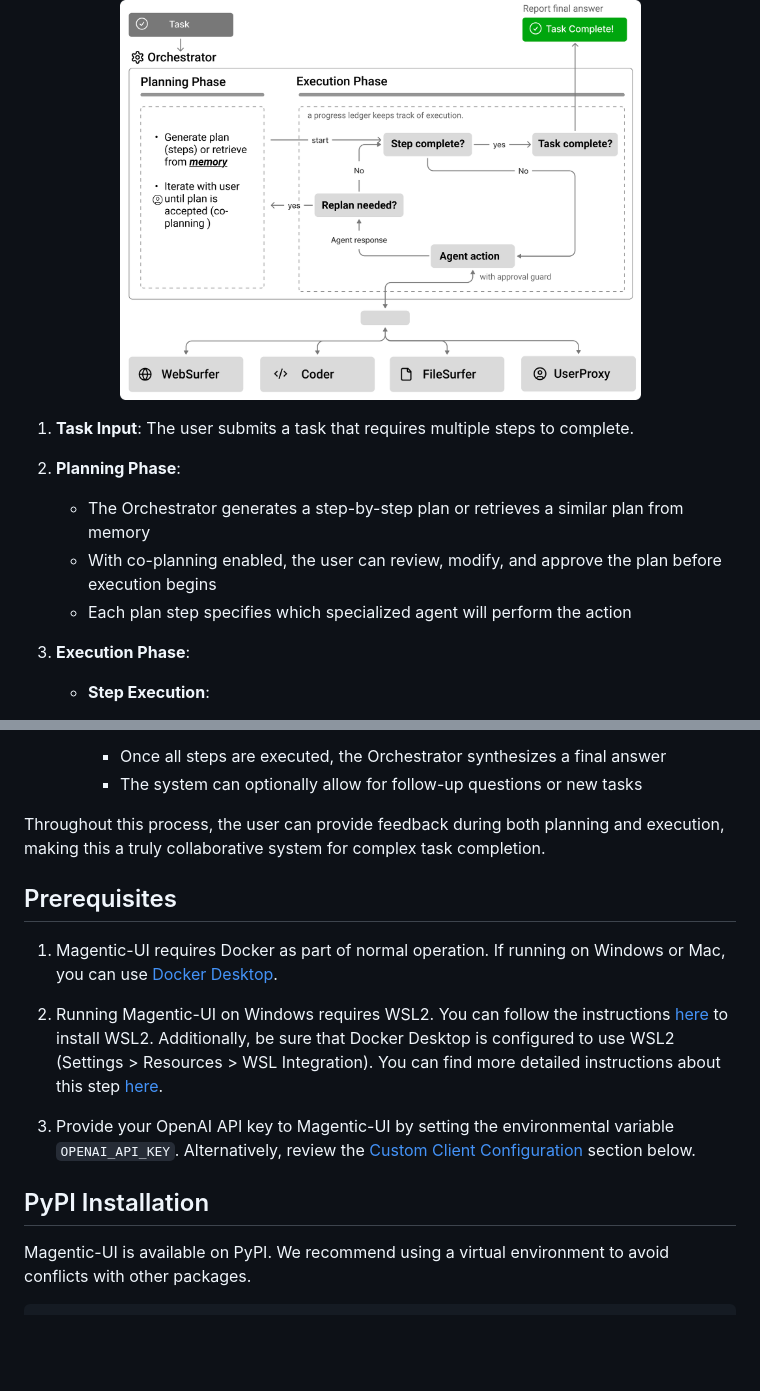
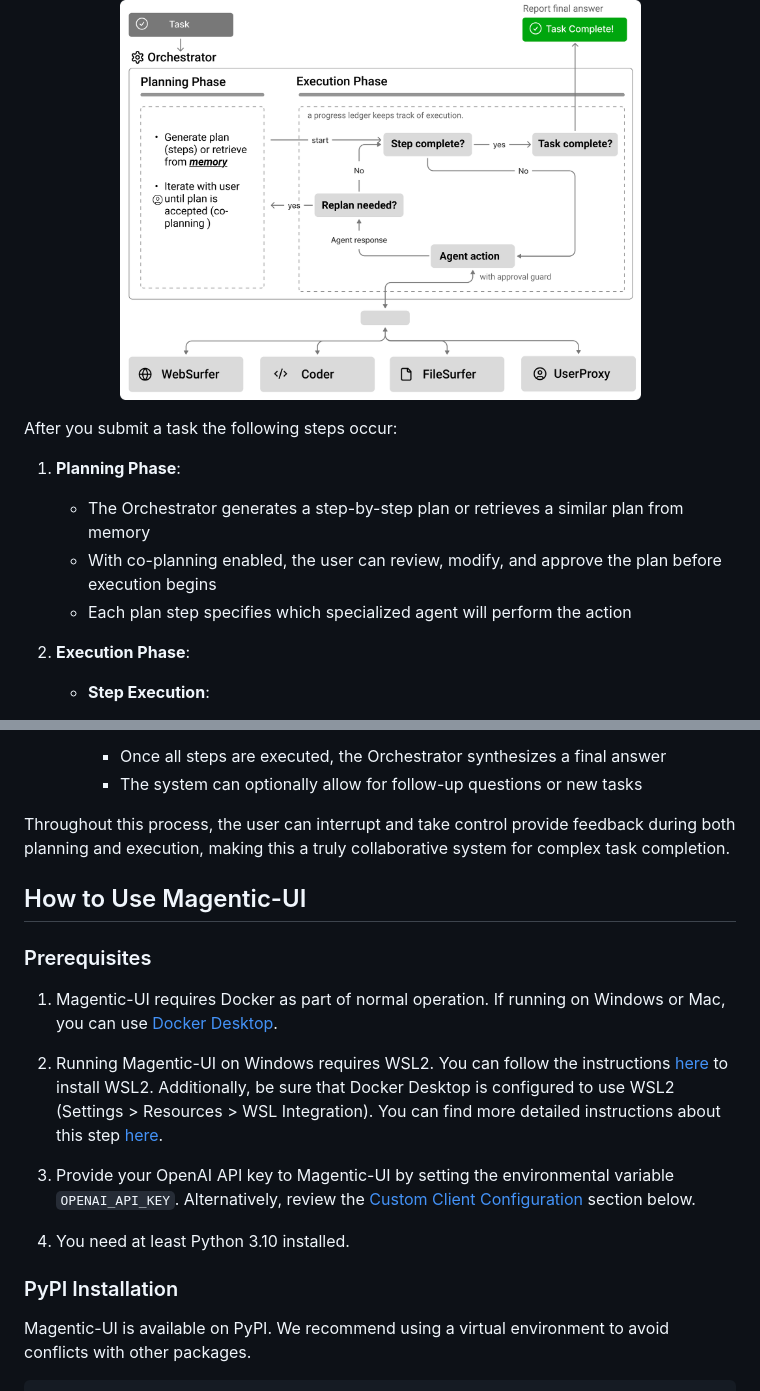
Before and after one commit to yinfi/magentic-ui, a Markdown page: README.md, 2 parts joined by grey strips. GitHub-like rendering; blank space fills up the shorter version.

```diff
--- a/README.md
+++ b/README.md
@@ -39,17 +69,16 @@ Magentic-UI provides a web interface for users to interact with the system, subm
   <img src="./docs/magenticui.png" alt="Magentic-UI" height="400">
 </p>
 
+After you submit a task the following steps occur:
 
 
-1. **Task Input**: The user submits a task that requires multiple steps to complete.
-
-2. **Planning Phase**:
+1. **Planning Phase**:
 
    - The Orchestrator generates a step-by-step plan or retrieves a similar plan from memory
    - With co-planning enabled, the user can review, modify, and approve the plan before execution begins
    - Each plan step specifies which specialized agent will perform the action
 
-3. **Execution Phase**:
+2. **Execution Phase**:
 
    - **Step Execution**:
 
@@ -70,10 +99,11 @@ Magentic-UI provides a web interface for users to interact with the system, subm
      - Once all steps are executed, the Orchestrator synthesizes a final answer
      - The system can optionally allow for follow-up questions or new tasks
 
-Throughout this process, the user can provide feedback during both planning and execution, making this a truly collaborative system for complex task completion.
+Throughout this process, the user can interrupt and take control provide feedback during both planning and execution, making this a truly collaborative system for complex task completion.
 
+## How to Use Magentic-UI
 
-## Prerequisites
+### Prerequisites
 
 1. Magentic-UI requires Docker as part of normal operation. If running on Windows or Mac, you can use [Docker Desktop](https://www.docker.com/products/docker-desktop/).
 
@@ -81,8 +111,9 @@ Throughout this process, the user can provide feedback during both planning and
 
 3. Provide your OpenAI API key to Magentic-UI by setting the environmental variable `OPENAI_API_KEY`. Alternatively, review the [Custom Client Configuration](#custom-client-configuration) section below.
 
+4. You need at least Python 3.10 installed.
 
-## PyPI Installation
+### PyPI Installation
 
 Magentic-UI is available on PyPI. We recommend using a virtual environment to avoid conflicts with other packages.
 
```
Also changed, not shown: other parts of README.md (+45 -15 lines), docs/magui-actionguard.png (added), docs/magui-coplanning.png (added), docs/magui-cotasking.png (added), docs/magui-landing.png (added).
